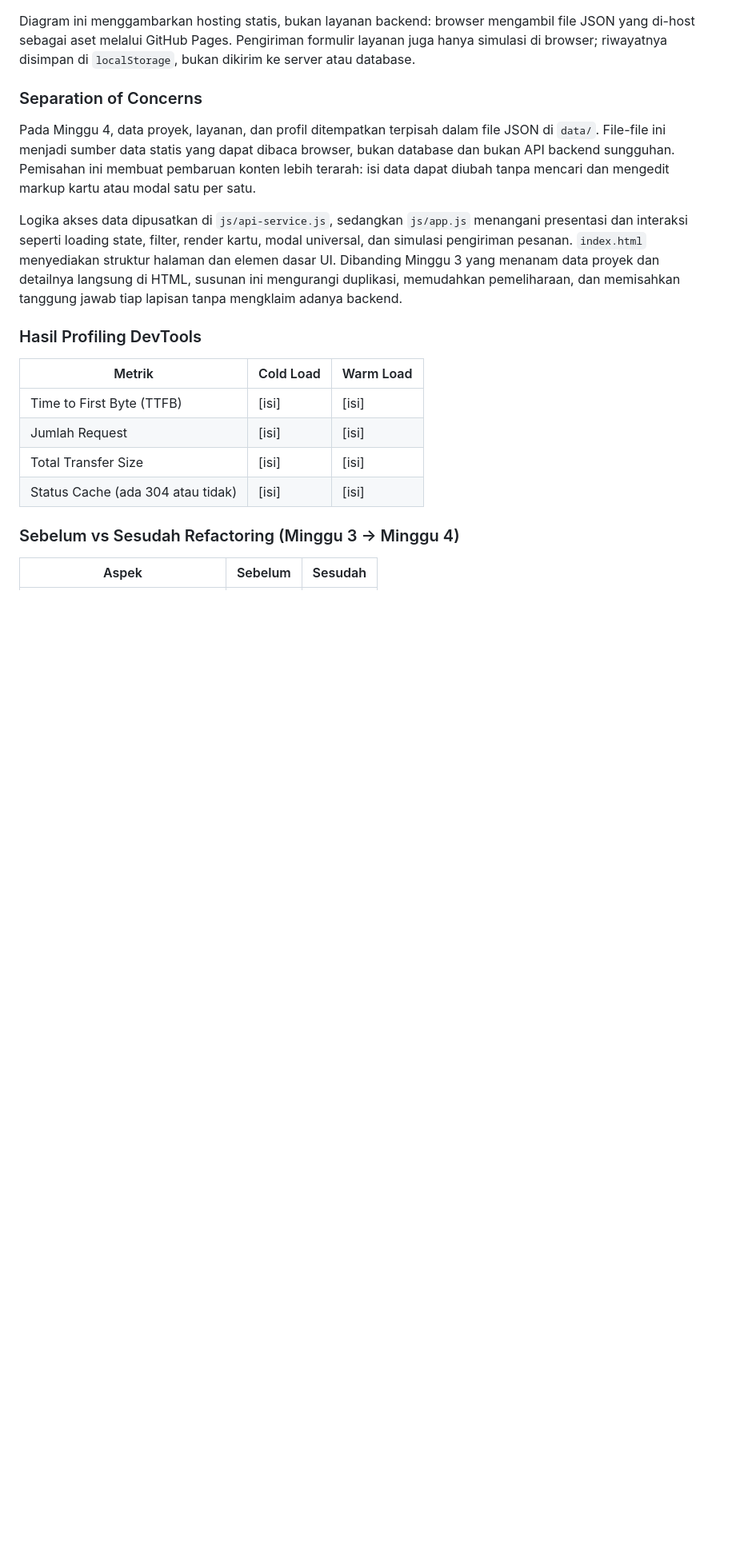
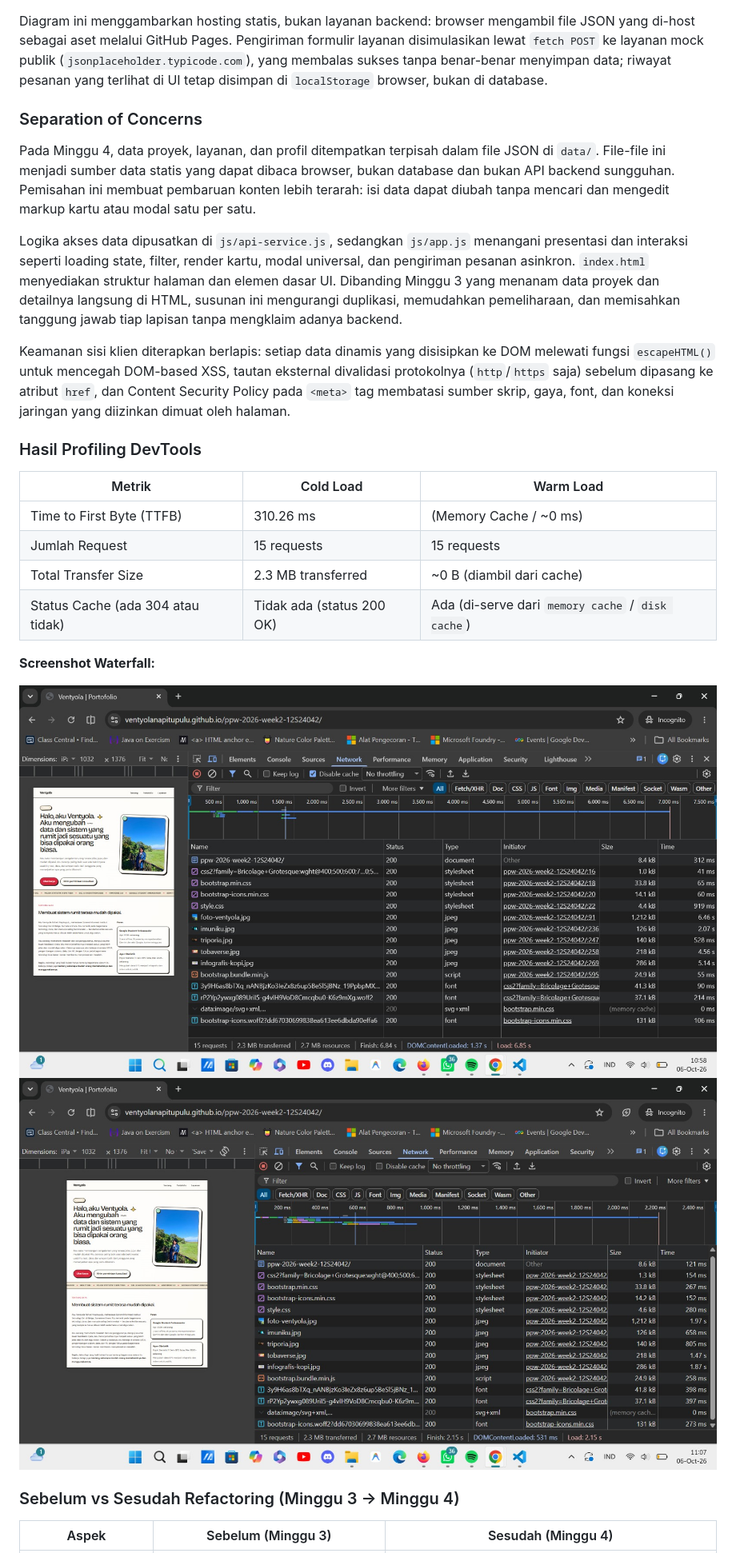
Before and after one commit to VentyolaNapitupulu/ppw-2026-week2-12S24042, a Markdown page: README.md, the part around the change printed below. Shown: that part at 80% size. GitHub-like rendering; pictures changed too: assets/img/devtools-cold-load.jpeg (added), assets/img/devtools-warm-load.jpeg (added); blank space fills up the shorter version.

Commit message:
Update README.md, data JSON, dan aset profiling devtools

````diff
--- a/README.md
+++ b/README.md
@@ -53,23 +60,28 @@ C4Container
 ```
 
-Diagram ini menggambarkan hosting statis, bukan layanan backend: browser mengambil file JSON yang di-host sebagai aset melalui GitHub Pages. Pengiriman formulir layanan juga hanya simulasi di browser; riwayatnya disimpan di `localStorage`, bukan dikirim ke server atau database.
+Diagram ini menggambarkan hosting statis, bukan layanan backend: browser mengambil file JSON yang di-host sebagai aset melalui GitHub Pages. Pengiriman formulir layanan disimulasikan lewat `fetch POST` ke layanan mock publik (`jsonplaceholder.typicode.com`), yang membalas sukses tanpa benar-benar menyimpan data; riwayat pesanan yang terlihat di UI tetap disimpan di `localStorage` browser, bukan di database.
 
 ### Separation of Concerns
 
 Pada Minggu 4, data proyek, layanan, dan profil ditempatkan terpisah dalam file JSON di `data/`. File-file ini menjadi sumber data statis yang dapat dibaca browser, bukan database dan bukan API backend sungguhan. Pemisahan ini membuat pembaruan konten lebih terarah: isi data dapat diubah tanpa mencari dan mengedit markup kartu atau modal satu per satu.
 
-Logika akses data dipusatkan di `js/api-service.js`, sedangkan `js/app.js` menangani presentasi dan interaksi seperti loading state, filter, render kartu, modal universal, dan simulasi pengiriman pesanan. `index.html` menyediakan struktur halaman dan elemen dasar UI. Dibanding Minggu 3 yang menanam data proyek dan detailnya langsung di HTML, susunan ini mengurangi duplikasi, memudahkan pemeliharaan, dan memisahkan tanggung jawab tiap lapisan tanpa mengklaim adanya backend.
+Logika akses data dipusatkan di `js/api-service.js`, sedangkan `js/app.js` menangani presentasi dan interaksi seperti loading state, filter, render kartu, modal universal, dan pengiriman pesanan asinkron. `index.html` menyediakan struktur halaman dan elemen dasar UI. Dibanding Minggu 3 yang menanam data proyek dan detailnya langsung di HTML, susunan ini mengurangi duplikasi, memudahkan pemeliharaan, dan memisahkan tanggung jawab tiap lapisan tanpa mengklaim adanya backend.
+
+Keamanan sisi klien diterapkan berlapis: setiap data dinamis yang disisipkan ke DOM melewati fungsi `escapeHTML()` untuk mencegah DOM-based XSS, tautan eksternal divalidasi protokolnya (`http`/`https` saja) sebelum dipasang ke atribut `href`, dan Content Security Policy pada `<meta>` tag membatasi sumber skrip, gaya, font, dan koneksi jaringan yang diizinkan dimuat oleh halaman.
 
 ### Hasil Profiling DevTools
-
 | Metrik | Cold Load | Warm Load |
 |---|---|---|
-| Time to First Byte (TTFB) | [isi] | [isi] |
-| Jumlah Request | [isi] | [isi] |
-| Total Transfer Size | [isi] | [isi] |
-| Status Cache (ada 304 atau tidak) | [isi] | [isi] |
+| Time to First Byte (TTFB) | 310.26 ms | (Memory Cache / ~0 ms) |
+| Jumlah Request | 15 requests | 15 requests |
+| Total Transfer Size | 2.3 MB transferred | ~0 B (diambil dari cache) |
+| Status Cache (ada 304 atau tidak) | Tidak ada (status 200 OK) | Ada (di-serve dari `memory cache` / `disk cache`) |
+**Screenshot Waterfall:**
+
+![Waterfall Cold Load](assets/img/devtools-cold-load.jpeg)
+![Waterfall Warm Load](assets/img/devtools-warm-load.jpeg)
 
 ### Sebelum vs Sesudah Refactoring (Minggu 3 → Minggu 4)
 
-| Aspek | Sebelum | Sesudah |
+| Aspek | Sebelum (Minggu 3) | Sesudah (Minggu 4) |
 |---|---|---|
````
Also changed, not shown: other parts of README.md (+34 -23 lines), 5 other files.
